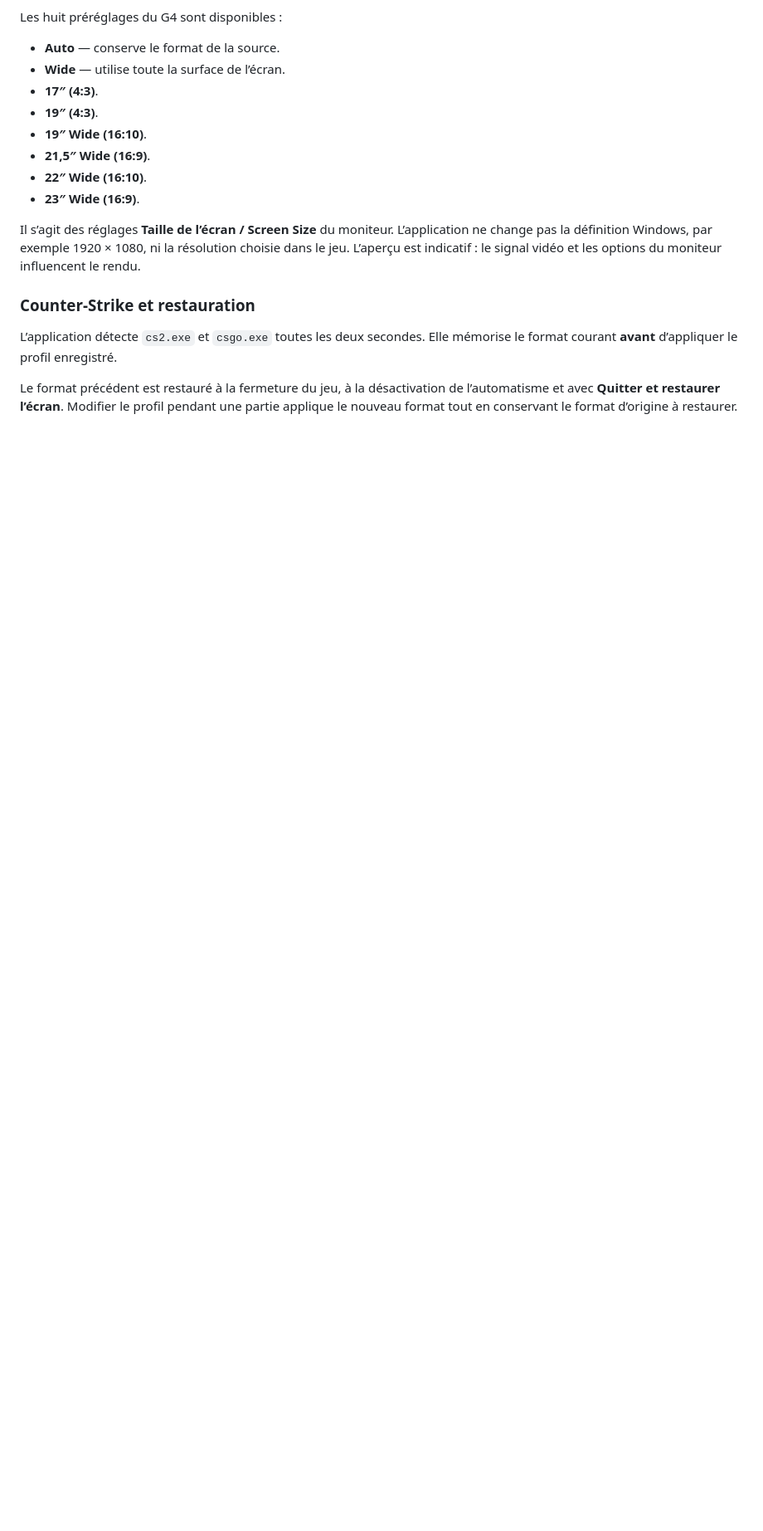
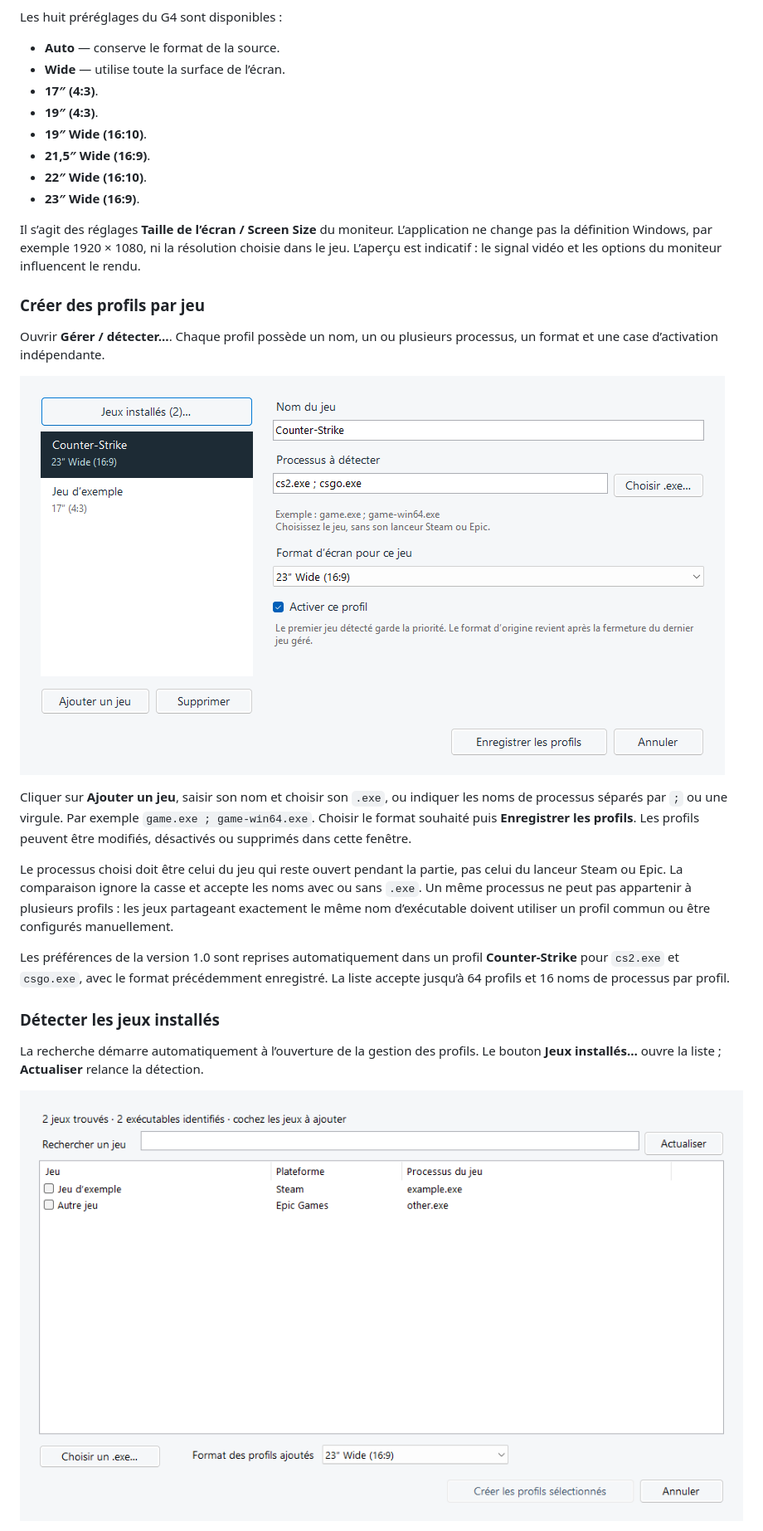
Before and after one commit to 4MZ31/AMZ.ScreenSize, a Markdown page: README.md, the part around one of its changes. Shown at 83% size. Rendered like a GitHub page; pictures changed too: docs/discovery.png (added), docs/profiles.png (added); blank space fills up the shorter version.

Commit message:
Add per-game profiles, installed game discovery and restoration handoff

```diff
--- a/README.md
+++ b/README.md
@@ -34,8 +34,21 @@ Les huit préréglages du G4 sont disponibles :
 
 Il s’agit des réglages **Taille de l’écran / Screen Size** du moniteur. L’application ne change pas la définition Windows, par exemple 1920 × 1080, ni la résolution choisie dans le jeu. L’aperçu est indicatif : le signal vidéo et les options du moniteur influencent le rendu.
 
-### Counter-Strike et restauration
+### Créer des profils par jeu
 
-L’application détecte `cs2.exe` et `csgo.exe` toutes les deux secondes. Elle mémorise le format courant **avant** d’appliquer le profil enregistré.
+Ouvrir **Gérer / détecter…**. Chaque profil possède un nom, un ou plusieurs processus, un format et une case d’activation indépendante.
 
-Le format précédent est restauré à la fermeture du jeu, à la désactivation de l’automatisme et avec **Quitter et restaurer l’écran**. Modifier le profil pendant une partie applique le nouveau format tout en conservant le format d’origine à restaurer.
+![Gestion des profils de jeux](docs/profiles.png)
+
+Cliquer sur **Ajouter un jeu**, saisir son nom et choisir son `.exe`, ou indiquer les noms de processus séparés par `;` ou une virgule. Par exemple `game.exe ; game-win64.exe`. Choisir le format souhaité puis **Enregistrer les profils**. Les profils peuvent être modifiés, désactivés ou supprimés dans cette fenêtre.
+
+Le processus choisi doit être celui du jeu qui reste ouvert pendant la partie, pas celui du lanceur Steam ou Epic. La comparaison ignore la casse et accepte les noms avec ou sans `.exe`. Un même processus ne peut pas appartenir à plusieurs profils : les jeux partageant exactement le même nom d’exécutable doivent utiliser un profil commun ou être configurés manuellement.
+
+Les préférences de la version 1.0 sont reprises automatiquement dans un profil **Counter-Strike** pour `cs2.exe` et `csgo.exe`, avec le format précédemment enregistré. La liste accepte jusqu’à 64 profils et 16 noms de processus par profil.
+
+### Détecter les jeux installés
+
+La recherche démarre automatiquement à l’ouverture de la gestion des profils. Le bouton **Jeux installés…** ouvre la liste ; **Actualiser** relance la détection.
+
+![Détection et sélection des jeux installés, données d’exemple](docs/discovery.png)
+
```
Also changed, not shown: other parts of README.md (+32 -7 lines), CHANGELOG.md (+18 -0 lines), docs/releases/v1.1.0.md (added, +27 -0 lines), docs/interface.png, 13 other files.
